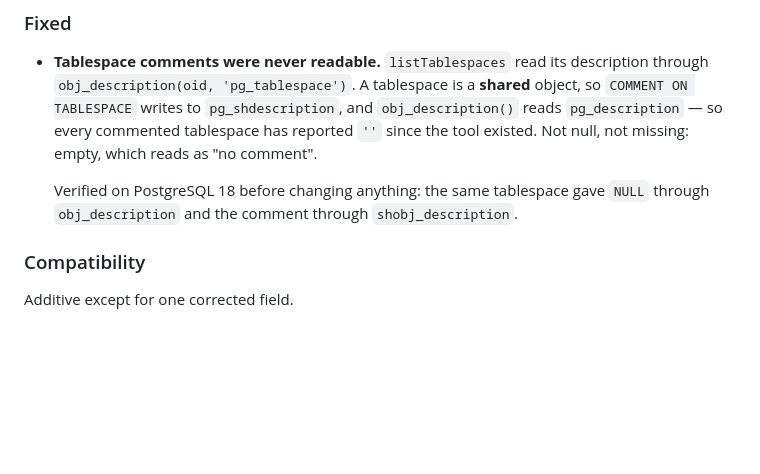
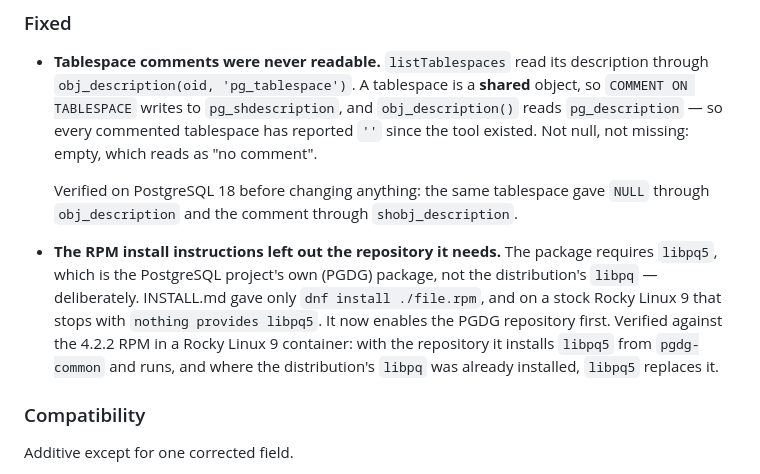
Before and after one commit to sqlambda/pg_licht, a Markdown page: CHANGES.md, the part around the change. GitHub-like rendering; blank space fills up the shorter version.

```diff
--- a/CHANGES.md
+++ b/CHANGES.md
@@ -243,6 +243,15 @@ them at full fidelity, a role with `pg_monitor` 63.
   Verified on PostgreSQL 18 before changing anything: the same tablespace gave
   `NULL` through `obj_description` and the comment through `shobj_description`.
 
+- **The RPM install instructions left out the repository it needs.** The package
+  requires `libpq5`, which is the PostgreSQL project's own (PGDG) package, not the
+  distribution's `libpq` — deliberately. INSTALL.md gave only
+  `dnf install ./file.rpm`, and on a stock Rocky Linux 9 that stops with
+  `nothing provides libpq5`. It now enables the PGDG repository first. Verified
+  against the 4.2.2 RPM in a Rocky Linux 9 container: with the repository it
+  installs `libpq5` from `pgdg-common` and runs, and where the distribution's
+  `libpq` was already installed, `libpq5` replaces it.
+
 ### Compatibility
 
 Additive except for one corrected field.
```
Also changed, not shown: INSTALL.md (+10 -2 lines).
